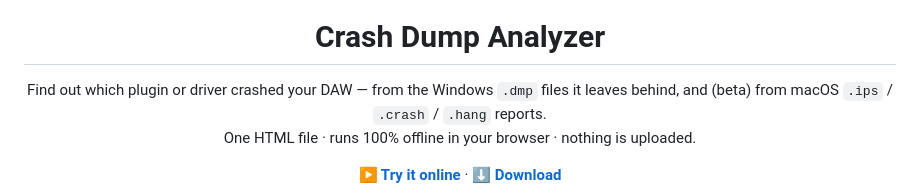
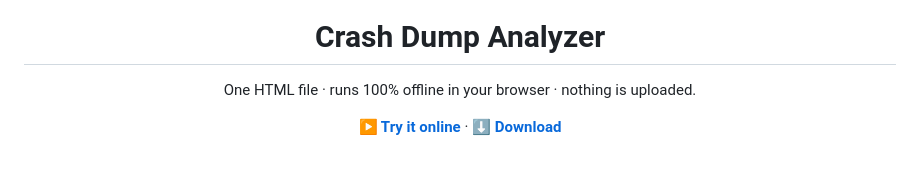
Before and after one commit to irregbex/crash-dump-analyzer, a Markdown page: README.md, the part around the change. Drawn GitHub-style; blank space fills up the shorter version.

```diff
--- a/README.md
+++ b/README.md
@@ -2,7 +2,7 @@
 
 <h1 align="center">Crash Dump Analyzer</h1>
 
-<p align="center">Find out which plugin or driver crashed your DAW — from the Windows <code>.dmp</code> files it leaves behind, and (beta) from macOS <code>.ips</code> / <code>.crash</code> / <code>.hang</code> reports.<br>
+<p align="center"Offline crash-dump analyzer for Cubase and other DAWs: Windows .dmp and macOS .ips/.hang (beta). One HTML file, nothing uploaded.<br>
 One HTML file · runs 100% offline in your browser · nothing is uploaded.</p>
 
 <p align="center">
```
